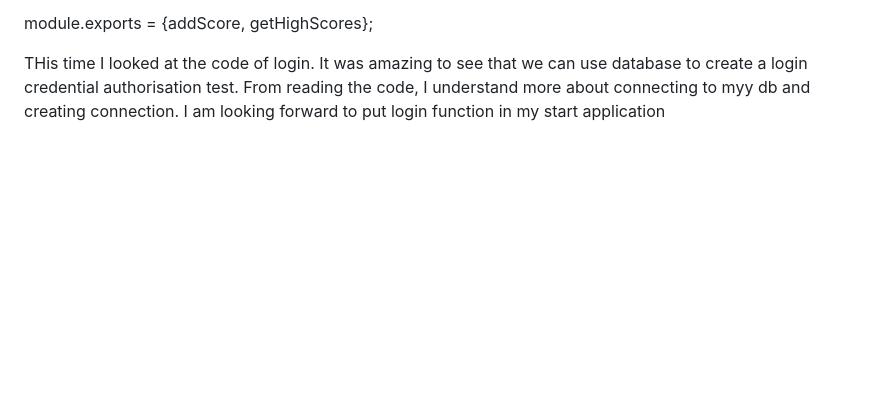
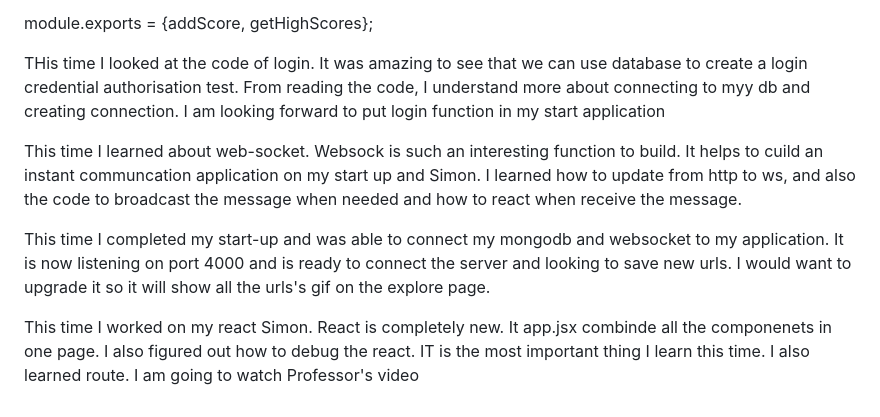
Before and after one commit to Kapo1123/startup, a Markdown page: README.md, the part around the change. Drawn GitHub-style; blank space fills up the shorter version.

Commit message:
What I learned from Simon

```diff
--- a/README.md
+++ b/README.md
@@ -107,3 +107,9 @@ module.exports = {addScore, getHighScores};
 
 
 THis time I looked at the code of login. It was amazing to see that we can use database to create a login credential authorisation test. From reading the code, I understand more about connecting to myy db and creating connection. I am looking forward to put login function in my start application
+
+This time I learned about web-socket. Websock is such an interesting function to build. It helps to cuild an instant communcation application on my start up and Simon. I learned how to update from http to ws, and also the code to broadcast the message when needed and how to react when receive the message.
+
+This time I completed my start-up and was able to connect my mongodb and websocket to my application. It is now listening on port 4000 and is ready to connect the server and looking to save new urls. I would want to upgrade it so it will show all the urls's gif on the explore page.
+
+This time I worked on my react Simon. React is completely new. It app.jsx combinde all the componenets in one page. I also figured out how to debug the react. IT is the most important thing I learn this time. I also learned route. I am going to watch Professor's video
```
